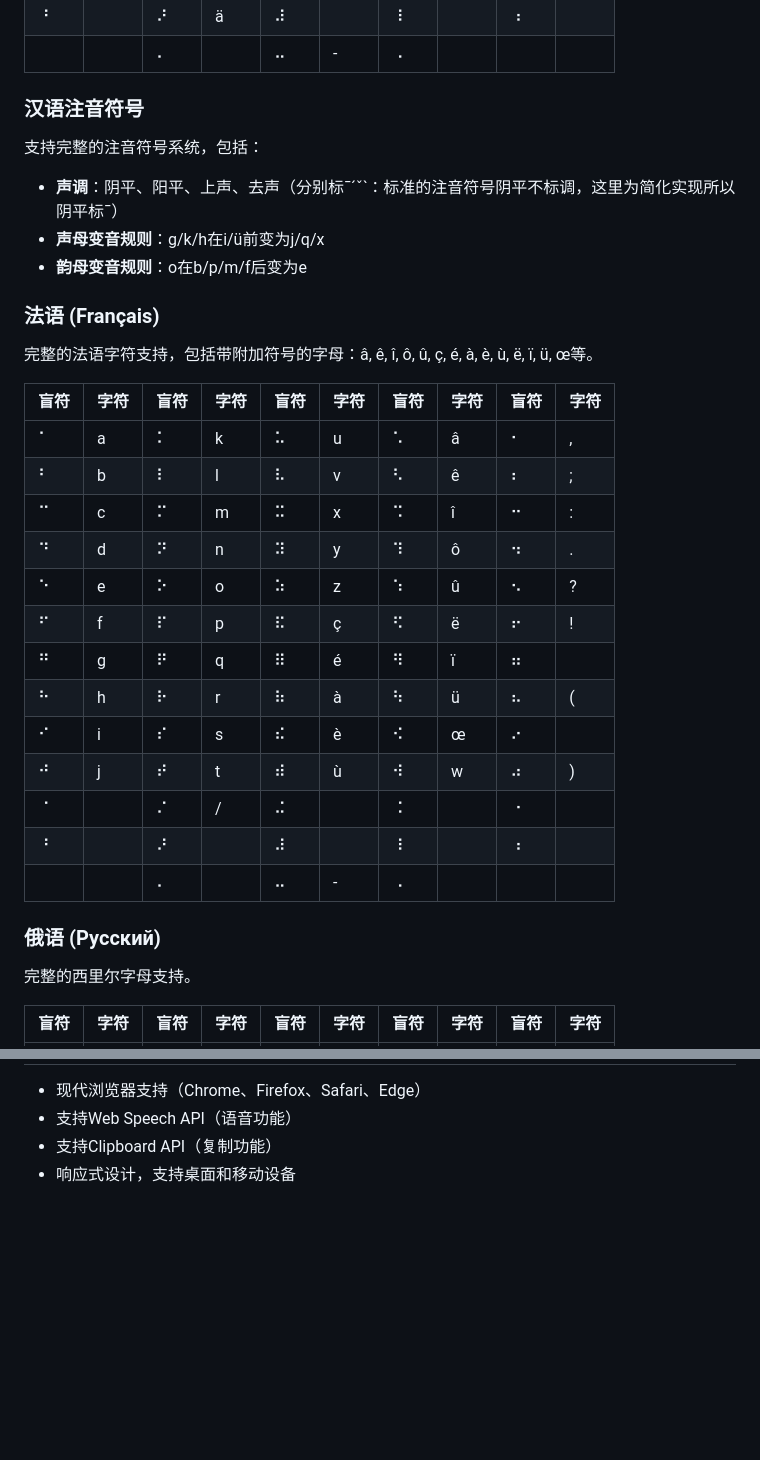
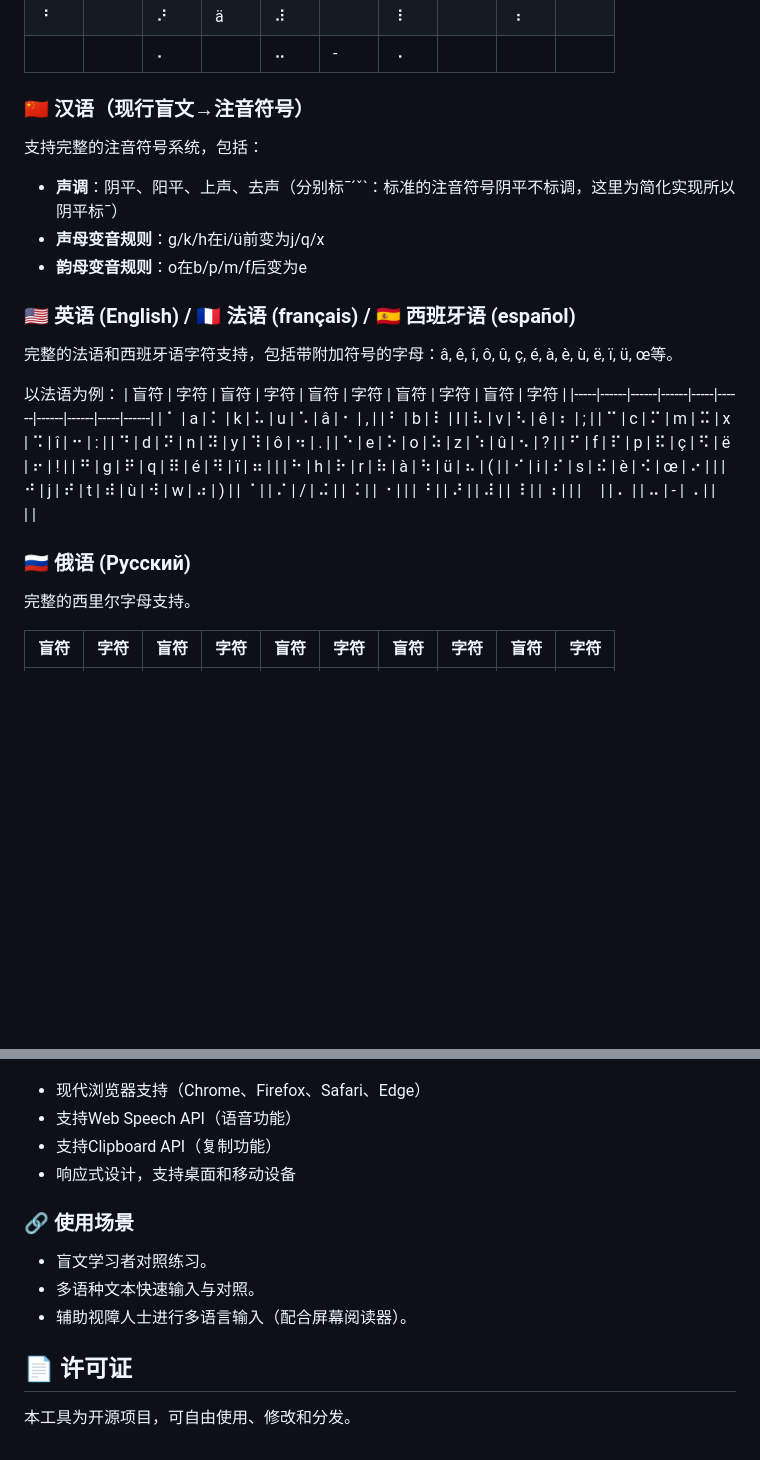
Before and after one commit to MingeoY/braille-input-method, a Markdown page: README.md, 2 parts joined by grey strips. GitHub-like rendering; blank space fills up the shorter version.

```diff
--- a/README.md
+++ b/README.md
@@ -99,15 +96,16 @@
 | ⠘ |   | ⠜ | ä | ⠼ |   | ⠸ |   | ⠰ |   |
 | ⠀ |   | ⠄ |   | ⠤ | - | ⠠ |   | ⠀ |   |
 
-### 汉语注音符号
+### 🇨🇳 汉语（现行盲文→注音符号）
 支持完整的注音符号系统，包括：
 - **声调**：阴平、阳平、上声、去声（分别标ˉˊˇˋ：标准的注音符号阴平不标调，这里为简化实现所以阴平标ˉ）
 - **声母变音规则**：g/k/h在i/ü前变为j/q/x
 - **韵母变音规则**：o在b/p/m/f后变为e
 
-### 法语 (Français)
-完整的法语字符支持，包括带附加符号的字母：â, ê, î, ô, û, ç, é, à, è, ù, ë, ï, ü, œ等。
+### 🇺🇸 英语 (English) / 🇫🇷 法语 (français) / 🇪🇸 西班牙语 (español)
+完整的法语和西班牙语字符支持，包括带附加符号的字母：â, ê, î, ô, û, ç, é, à, è, ù, ë, ï, ü, œ等。
 
+以法语为例：
 | 盲符 | 字符 | 盲符 | 字符 | 盲符 | 字符 | 盲符 | 字符 | 盲符 | 字符 |
 |-----|------|------|------|-----|------|------|------|-----|------|
 | ⠁ | a | ⠅ | k | ⠥ | u | ⠡ | â | ⠂ | , |
@@ -124,7 +122,7 @@
 | ⠘ |   | ⠜ |   | ⠼ |   | ⠸ |   | ⠰ |   |
 | ⠀ |   | ⠄ |   | ⠤ | - | ⠠ |   | ⠀ |   |
 
-### 俄语 (Русский)
+### 🇷🇺 俄语 (Русский)
 完整的西里尔字母支持。
 
 | 盲符 | 字符 | 盲符 | 字符 | 盲符 | 字符 | 盲符 | 字符 | 盲符 | 字符 |
@@ -232,3 +234,13 @@
 - 支持Web Speech API（语音功能）
 - 支持Clipboard API（复制功能）
 - 响应式设计，支持桌面和移动设备
+
+### 🔗 使用场景
+
+- 盲文学习者对照练习。
+- 多语种文本快速输入与对照。
+- 辅助视障人士进行多语言输入（配合屏幕阅读器）。
+
+## 📄 许可证
+
+本工具为开源项目，可自由使用、修改和分发。
```
Also changed, not shown: other parts of README.md (+52 -51 lines).
